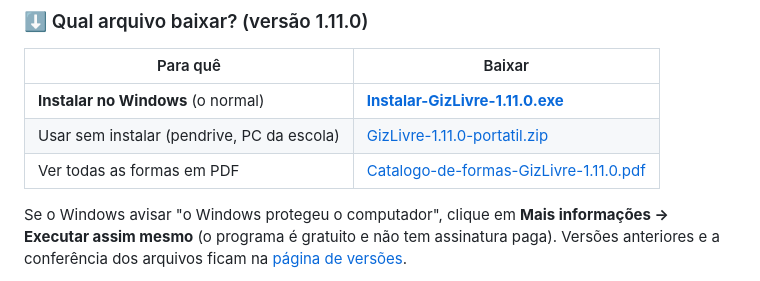
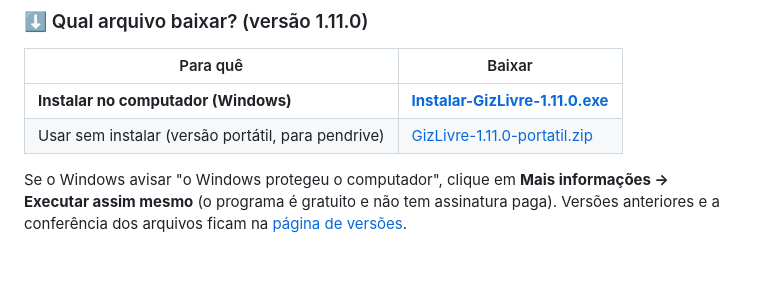
Before and after one commit to HeraldoAntunes/giz-livre, a Markdown page: README.md, the part around the change. GitHub-like rendering.

Commit message:
README: tabela de download só com instalador e portátil, rótulos mais claros
Assisted-by: Claude:claude-opus-5-5

```diff
--- a/README.md
+++ b/README.md
@@ -24,9 +24,8 @@ slides do PowerPoint com escrita por cima, folhas quadriculadas e milimetradas,
 
 | Para quê | Baixar |
 |---|---|
-| **Instalar no Windows** (o normal) | [**Instalar-GizLivre-1.11.0.exe**](https://github.com/HeraldoAntunes/giz-livre/releases/download/v1.11.0/Instalar-GizLivre-1.11.0.exe) |
-| Usar sem instalar (pendrive, PC da escola) | [GizLivre-1.11.0-portatil.zip](https://github.com/HeraldoAntunes/giz-livre/releases/download/v1.11.0/GizLivre-1.11.0-portatil.zip) |
-| Ver todas as formas em PDF | [Catalogo-de-formas-GizLivre-1.11.0.pdf](https://github.com/HeraldoAntunes/giz-livre/releases/download/v1.11.0/Catalogo-de-formas-GizLivre-1.11.0.pdf) |
+| **Instalar no computador (Windows)** | [**Instalar-GizLivre-1.11.0.exe**](https://github.com/HeraldoAntunes/giz-livre/releases/download/v1.11.0/Instalar-GizLivre-1.11.0.exe) |
+| Usar sem instalar (versão portátil, para pendrive) | [GizLivre-1.11.0-portatil.zip](https://github.com/HeraldoAntunes/giz-livre/releases/download/v1.11.0/GizLivre-1.11.0-portatil.zip) |
 
 Se o Windows avisar "o Windows protegeu o computador", clique em **Mais informações → Executar assim mesmo** (o
 programa é gratuito e não tem assinatura paga). Versões anteriores e a conferência dos arquivos ficam na
```
